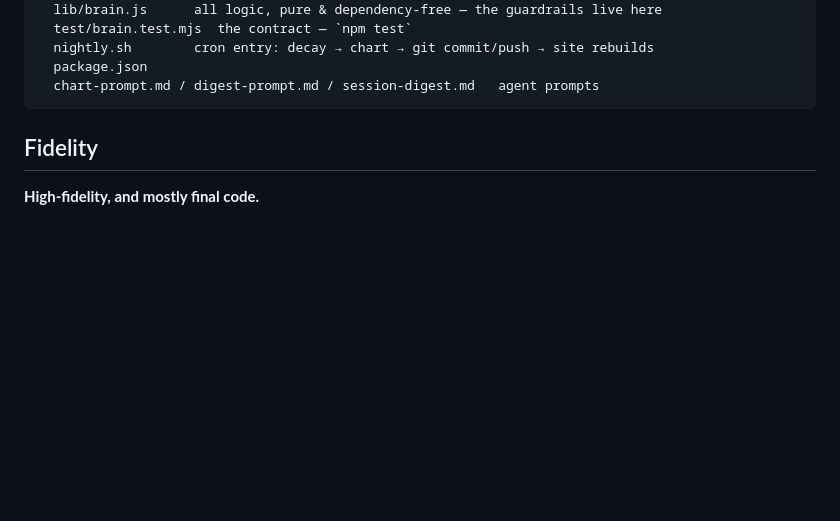
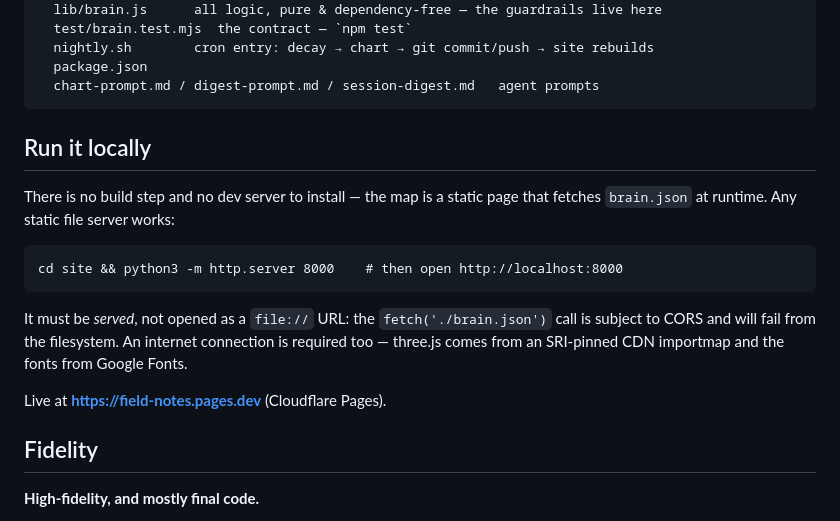
Before and after one commit to justiny/field-notes, a Markdown page: README.md, the part around the change. Drawn GitHub-style; blank space fills up the shorter version.

Commit message:
README: how to run the map locally
No build step; it just needs to be served rather than opened as a file://
URL, since fetch('./brain.json') is CORS-blocked from an opaque origin.

Co-Authored-By: Claude Opus 5 (1M context) <noreply@anthropic.com>

````diff
--- a/README.md
+++ b/README.md
@@ -26,6 +26,20 @@ mcp/
   package.json
   chart-prompt.md / digest-prompt.md / session-digest.md   agent prompts
 ```
+
+## Run it locally
+
+There is no build step and no dev server to install — the map is a static page
+that fetches `brain.json` at runtime. Any static file server works:
+
+    cd site && python3 -m http.server 8000    # then open http://localhost:8000
+
+It must be *served*, not opened as a `file://` URL: the `fetch('./brain.json')`
+call is subject to CORS and will fail from the filesystem. An internet connection
+is required too — three.js comes from an SRI-pinned CDN importmap and the fonts
+from Google Fonts.
+
+Live at **https://field-notes.pages.dev** (Cloudflare Pages).
 
 ## Fidelity
 
````
